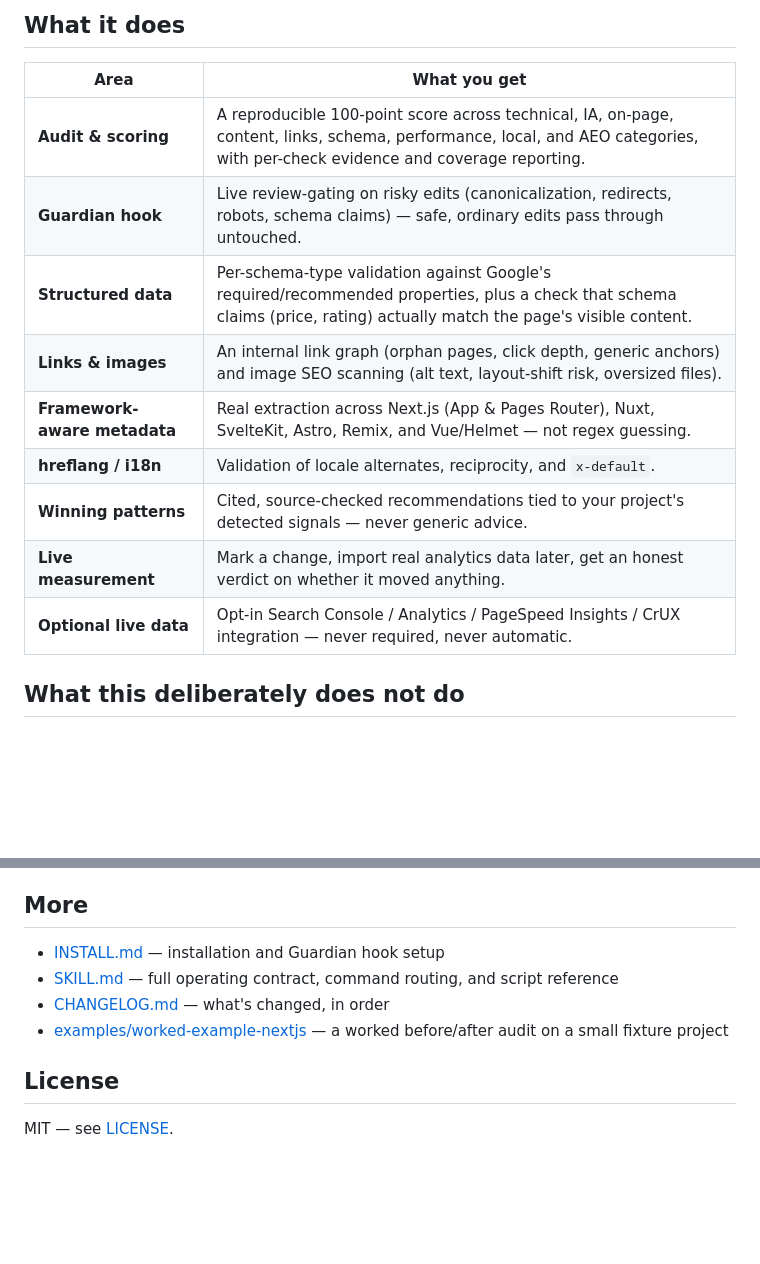
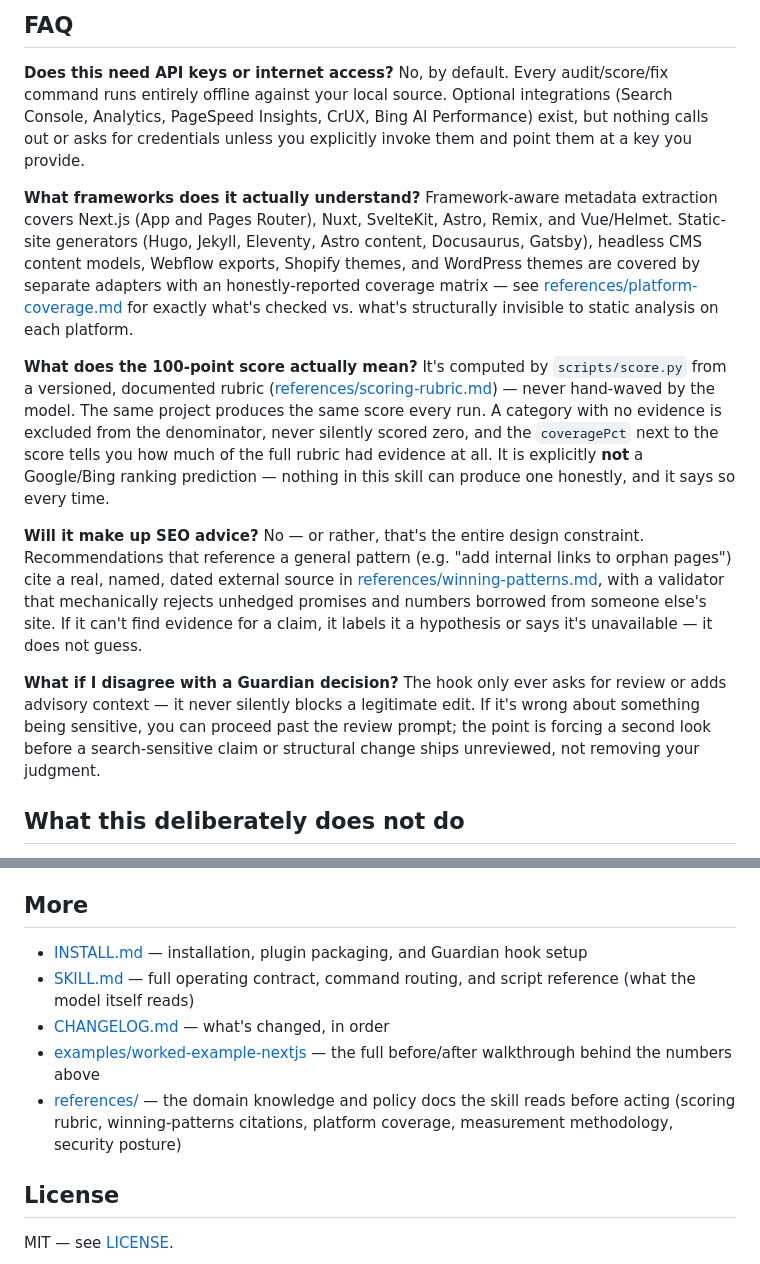
Before and after one commit to FarhanImtiaz/seo-architect, a Markdown page: README.md, 2 parts joined by grey strips. Rendered like a GitHub page; blank space fills up the shorter version.

```diff
--- a/README.md
+++ b/README.md
@@ -31,17 +70,15 @@ ln -s "$(pwd)/seo-architect" ~/.claude/skills/seo-architect
 
-## What it does
+## FAQ
 
-| Area | What you get |
-|---|---|
-| **Audit & scoring** | A reproducible 100-point score across technical, IA, on-page, content, links, schema, performance, local, and AEO categories, with per-check evidence and coverage reporting. |
-| **Guardian hook** | Live review-gating on risky edits (canonicalization, redirects, robots, schema claims) — safe, ordinary edits pass through untouched. |
-| **Structured data** | Per-schema-type validation against Google's required/recommended properties, plus a check that schema claims (price, rating) actually match the page's visible content. |
-| **Links & images** | An internal link graph (orphan pages, click depth, generic anchors) and image SEO scanning (alt text, layout-shift risk, oversized files). |
-| **Framework-aware metadata** | Real extraction across Next.js (App & Pages Router), Nuxt, SvelteKit, Astro, Remix, and Vue/Helmet — not regex guessing. |
-| **hreflang / i18n** | Validation of locale alternates, reciprocity, and `x-default`. |
-| **Winning patterns** | Cited, source-checked recommendations tied to your project's detected signals — never generic advice. |
-| **Live measurement** | Mark a change, import real analytics data later, get an honest verdict on whether it moved anything. |
-| **Optional live data** | Opt-in Search Console / Analytics / PageSpeed Insights / CrUX integration — never required, never automatic. |
+**Does this need API keys or internet access?** No, by default. Every audit/score/fix command runs entirely offline against your local source. Optional integrations (Search Console, Analytics, PageSpeed Insights, CrUX, Bing AI Performance) exist, but nothing calls out or asks for credentials unless you explicitly invoke them and point them at a key you provide.
+
+**What frameworks does it actually understand?** Framework-aware metadata extraction covers Next.js (App and Pages Router), Nuxt, SvelteKit, Astro, Remix, and Vue/Helmet. Static-site generators (Hugo, Jekyll, Eleventy, Astro content, Docusaurus, Gatsby), headless CMS content models, Webflow exports, Shopify themes, and WordPress themes are covered by separate adapters with an honestly-reported coverage matrix — see [references/platform-coverage.md](references/platform-coverage.md) for exactly what's checked vs. what's structurally invisible to static analysis on each platform.
+
+**What does the 100-point score actually mean?** It's computed by `scripts/score.py` from a versioned, documented rubric ([references/scoring-rubric.md](references/scoring-rubric.md)) — never hand-waved by the model. The same project produces the same score every run. A category with no evidence is excluded from the denominator, never silently scored zero, and the `coveragePct` next to the score tells you how much of the full rubric had evidence at all. It is explicitly **not** a Google/Bing ranking prediction — nothing in this skill can produce one honestly, and it says so every time.
+
+**Will it make up SEO advice?** No — or rather, that's the entire design constraint. Recommendations that reference a general pattern (e.g. "add internal links to orphan pages") cite a real, named, dated external source in [references/winning-patterns.md](references/winning-patterns.md), with a validator that mechanically rejects unhedged promises and numbers borrowed from someone else's site. If it can't find evidence for a claim, it labels it a hypothesis or says it's unavailable — it does not guess.
+
+**What if I disagree with a Guardian decision?** The hook only ever asks for review or adds advisory context — it never silently blocks a legitimate edit. If it's wrong about something being sensitive, you can proceed past the review prompt; the point is forcing a second look before a search-sensitive claim or structural change ships unreviewed, not removing your judgment.
 
 ## What this deliberately does not do
 
@@ -63,10 +100,11 @@ Scripts are dependency-free Python 3 standard library, run entirely offline by d
 
 ## More
 
-- [INSTALL.md](INSTALL.md) — installation and Guardian hook setup
-- [SKILL.md](SKILL.md) — full operating contract, command routing, and script reference
+- [INSTALL.md](INSTALL.md) — installation, plugin packaging, and Guardian hook setup
+- [SKILL.md](SKILL.md) — full operating contract, command routing, and script reference (what the model itself reads)
 - [CHANGELOG.md](CHANGELOG.md) — what's changed, in order
-- [examples/worked-example-nextjs](examples/worked-example-nextjs) — a worked before/after audit on a small fixture project
+- [examples/worked-example-nextjs](examples/worked-example-nextjs) — the full before/after walkthrough behind the numbers above
+- [references/](references) — the domain knowledge and policy docs the skill reads before acting (scoring rubric, winning-patterns citations, platform coverage, measurement methodology, security posture)
 
 ## License
 
```
Also changed, not shown: other parts of README.md (+50 -11 lines).
